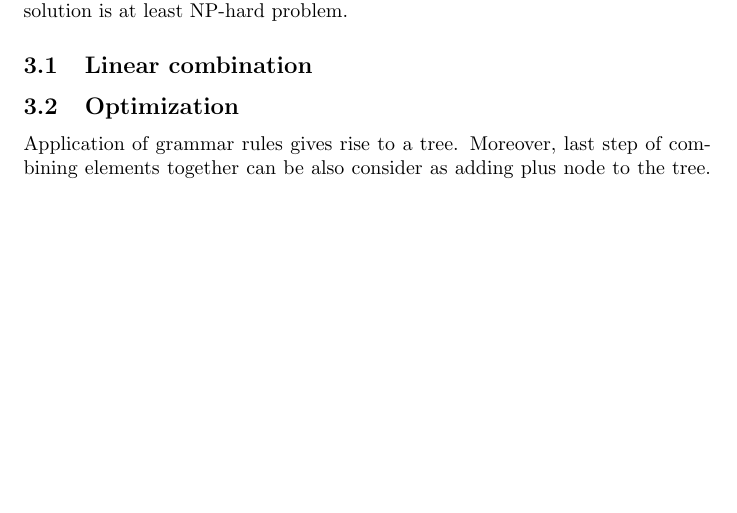
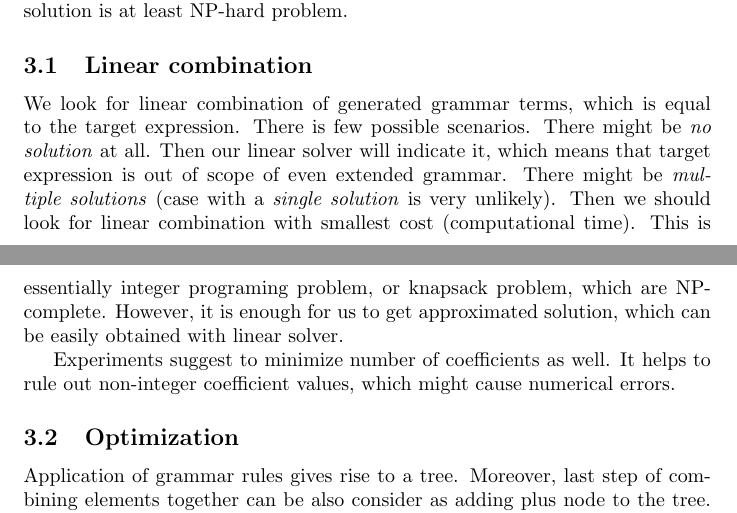
Before and after one commit to wojzaremba/symbolic, a LaTeX paper (symbolic.tex): part of page 4 of 8 before the commit and two parts of pages 4 and 5 of 8 after it, the two joined at a grey line, cut so that both start at the same text, the shorter picture padded with empty space. Compiled offline with pdfLaTeX; a LaTeX package or settings file that is missing is left out.

Commit message:
Section about linear combination.

```diff
--- a/symbolic.tex
+++ b/symbolic.tex
@@ -169,6 +169,20 @@ As long as $Y$ can be expressed using extended grammar, we have a guarantee that
 greedy algorithm. We believe that fining best solution is at least NP-hard problem.
 
 \subsection{Linear combination}
+We look for linear combination of generated grammar terms, which is equal to the
+target expression. There is few possible scenarios. There might be \emph{no solution} at all.
+Then our linear solver will indicate it, which means that target expression
+is out of scope of even extended grammar. There might be \emph{multiple solutions} (case
+with a \emph{single solution} is very unlikely). Then we should look for linear combination
+with smallest cost (computational time).
+This is essentially integer programing problem, or knapsack problem, which
+are NP-complete. However, it is enough for us to get approximated solution, which can be easily
+obtained with linear solver.
+
+
+Experiments suggest to minimize number of coefficients as well. It helps to rule out
+non-integer coefficient values, which might cause numerical errors.
+
 
 \subsection{Optimization}
 
```
Also changed, not shown: symbolic.tex (13 more changed lines), 1 other file.
